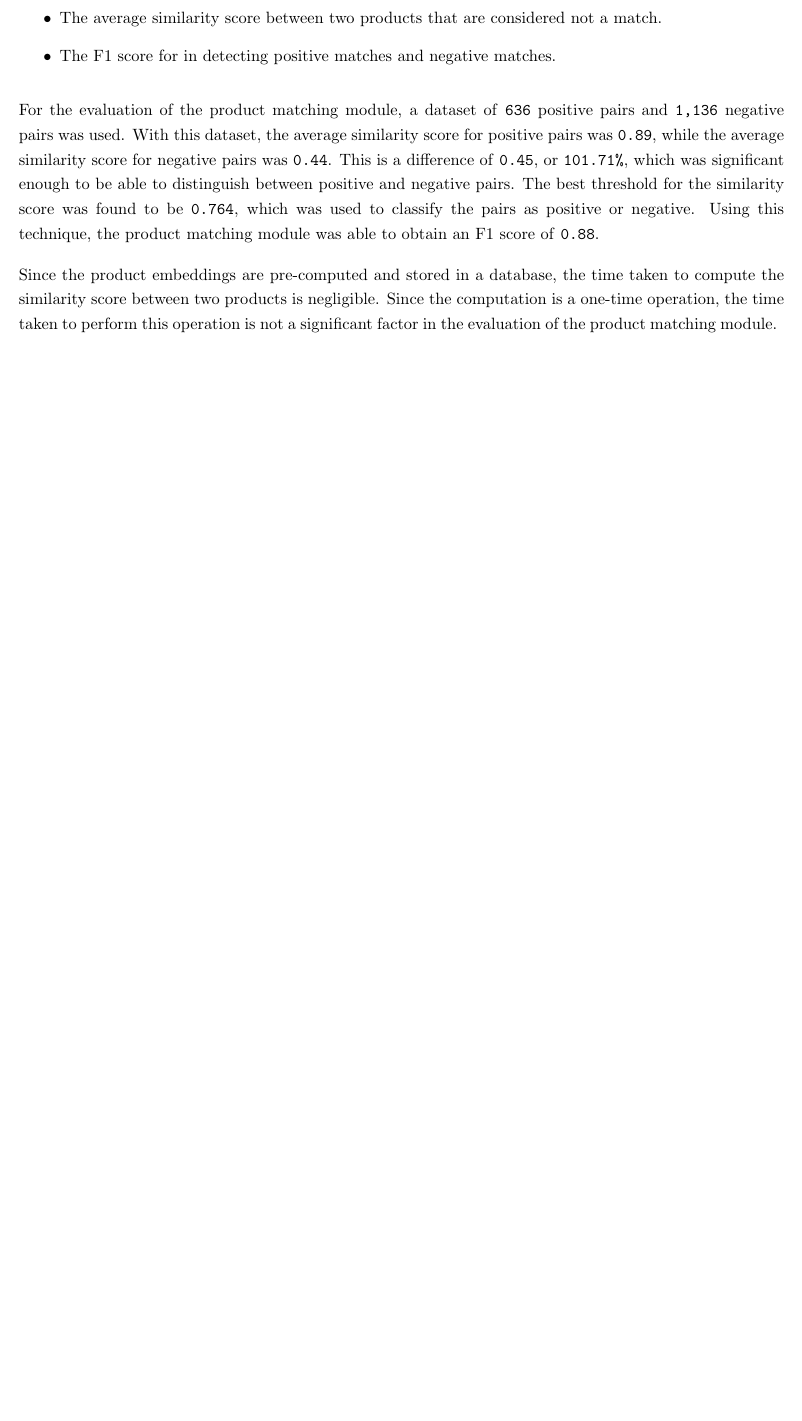
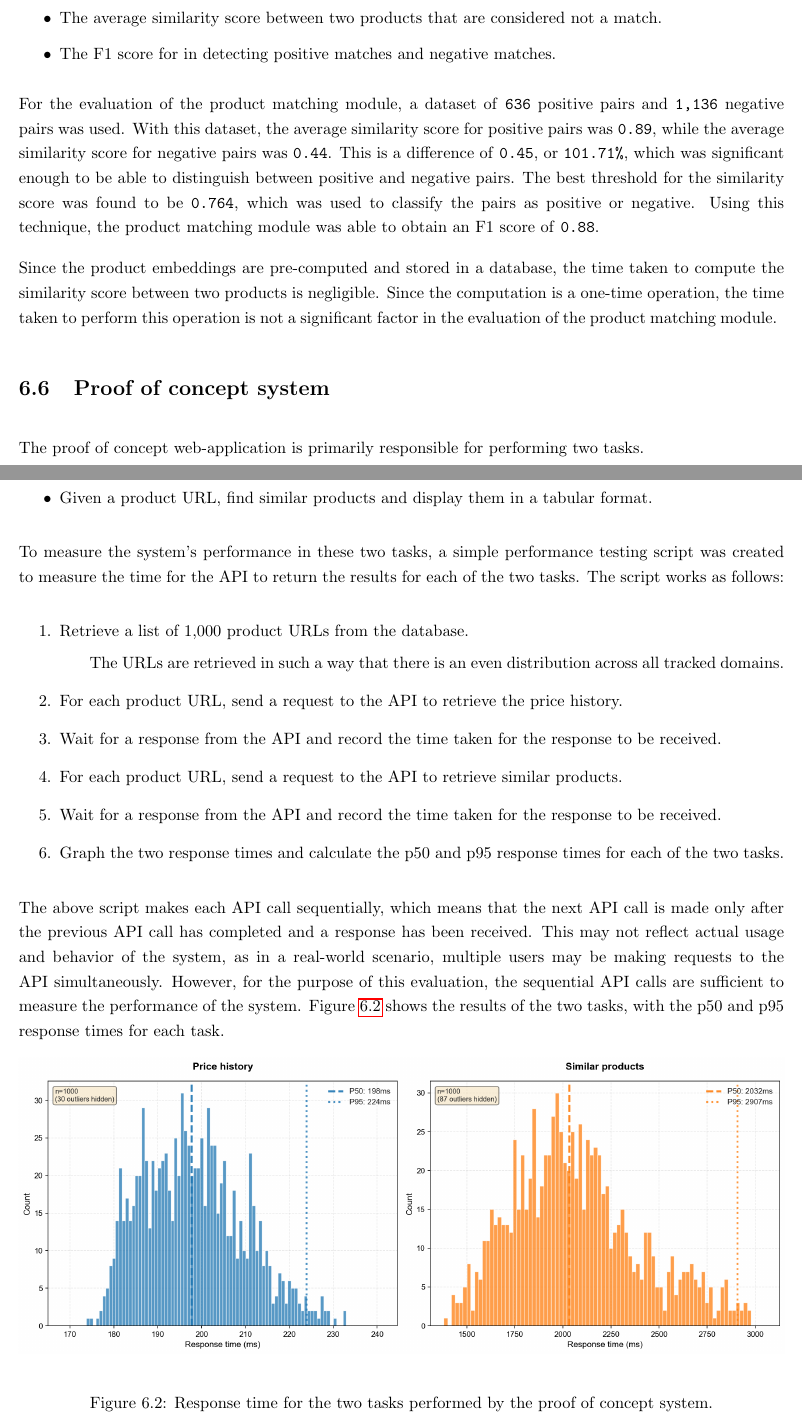
Before and after one commit to furniture-helper/thesis-latex, a LaTeX thesis (thesis.tex, which reads sections/06_evaluation/poc_system.tex): part of page 82 of 87 before the commit and two parts of pages 82 and 83 of 88 after it, the two joined at a grey line, cut so that both start at the same text, the shorter picture padded with empty space. Compiled offline with pdfLaTeX.

Commit message:
Add proof of concept system section to evaluation chapter

```diff
--- /dev/null
+++ b/sections/06_evaluation/poc_system.tex
@@ -0,0 +1,29 @@
+\section{Proof of concept system}\label{sec:poc_system_evaluation}
+
+The proof of concept web-application is primarily responsible for performing two tasks.
+\begin{itemize}
+    \item{Given a product URL, extract the price history of the product and display it in a graphical format.}
+    \item{Given a product URL, find similar products and display them in a tabular format.}
+\end{itemize}
+
+To measure the system's performance in these two tasks, a simple performance testing script was created to measure the time for the API to return the results for each of the two tasks.
+The script works as follows:
+\begin{enumerate}
+    \item Retrieve a list of 1,000 product URLs from the database.
+        \subitem The URLs are retrieved in such a way that there is an even distribution across all tracked domains.
+    \item For each product URL, send a request to the API to retrieve the price history.
+    \item Wait for a response from the API and record the time taken for the response to be received.
+    \item For each product URL, send a request to the API to retrieve similar products.
+    \item Wait for a response from the API and record the time taken for the response to be received.
+    \item Graph the two response times and calculate the p50 and p95 response times for each of the two tasks.
+\end{enumerate}
+
+The above script makes each API call sequentially, which means that the next API call is made only after the previous API call has completed and a response has been received.
+This may not reflect actual usage and behavior of the system, as in a real-world scenario, multiple users may be making requests to the API simultaneously.
+However, for the purpose of this evaluation, the sequential API calls are sufficient to measure the performance of the system.
+Figure~\ref{fig:poc_system_performance} shows the results of the two tasks, with the p50 and p95 response times for each task.
+
+\begin{figure}[h]
+    \centering
+    \includegraphics[width=1\textwidth]{images/poc_system_performance}
+    \caption{Response time for the two tasks performed by the proof of concept system.}
```
Also changed, not shown: sections/06_evaluation/_evaluation.tex (+1 -0 lines), images/poc_system_performance.png (added), sections/06_evaluation/poc_system.tex (5 more changed lines), 1 other file.
